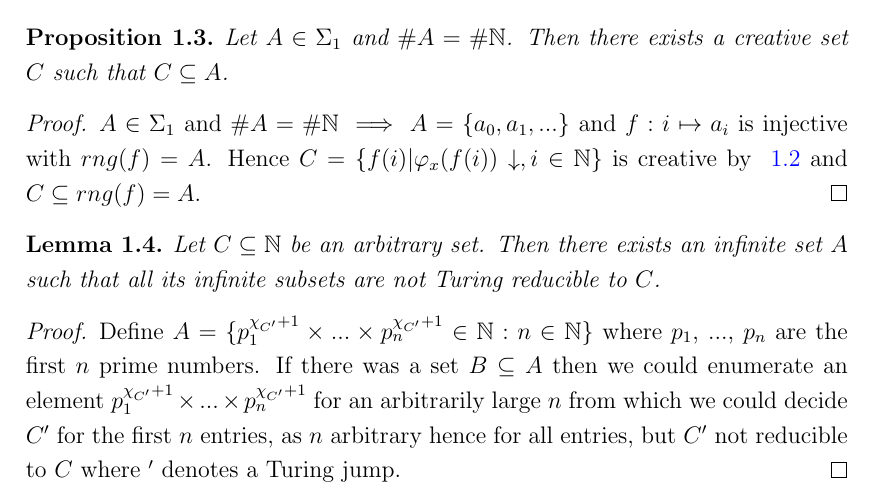
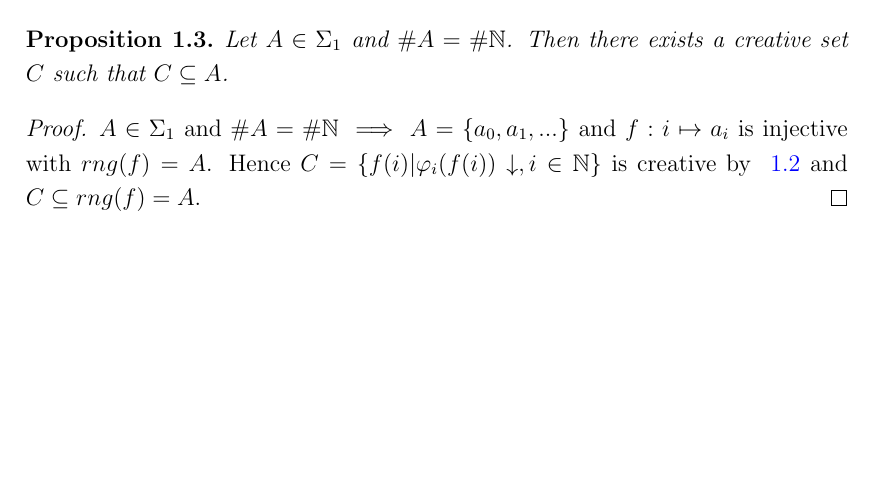
Before and after one commit to dt1510/phd_thesis, a LaTeX thesis (thesis.tex, which reads Introduction/Introduction.tex): part of page 7 of 8, cut so that both start at the same text, the shorter picture padded with empty space. Compiled offline with pdfLaTeX.

Commit message:
Fixed a typo and removed some redundant content.

```diff
--- a/Introduction/Introduction.tex
+++ b/Introduction/Introduction.tex
@@ -22,13 +22,5 @@ Let $A \in \Sigma_1$ and $\#A = \#\mathbb{N}$. Then there exists a creative set
 
 \begin{proof}
 $A \in \Sigma_1$ and $\#A = \#\mathbb{N} \implies A=\{a_0, a_1, ... \}$ and $f:i \mapsto a_i$ is injective with $rng(f)=A$.
-Hence $C=\{f(i) | \varphi_x(f(i))\downarrow, i \in \mathbb{N}\}$ is creative by \autoref{lemma_creative} and $C \subseteq	 rng(f) = A$.
+Hence $C=\{f(i) | \varphi_i(f(i))\downarrow, i \in \mathbb{N}\}$ is creative by \autoref{lemma_creative} and $C \subseteq	 rng(f) = A$.
 \end{proof}
-
-\begin{lemma}
-Let $C \subseteq \mathbb{N}$ be an arbitrary set. Then there exists an infinite set $A$ such that all its infinite subsets are not Turing reducible to $C$.
-\end{lemma}
-\begin{proof}
-Define $A=\{p_1^{\chi_{C'}+1}\times...\times p_n^{\chi_{C'}+1} \in \mathbb{N} : n \in \mathbb{N}\}$ where $p_1$, ..., $p_n$ are the first $n$ prime numbers.
-If there was a set $B \subseteq A$ then we could enumerate an element $p_1^{\chi_{C'}+1}\times...\times p_n^{\chi_{C'}+1}$ for an arbitrarily large $n$ from which we could decide $C'$ for the first $n$ entries, as $n$ arbitrary hence for all entries, but $C'$ not reducible to $C$ where $'$ denotes a Turing jump.
-\end{proof}
```
